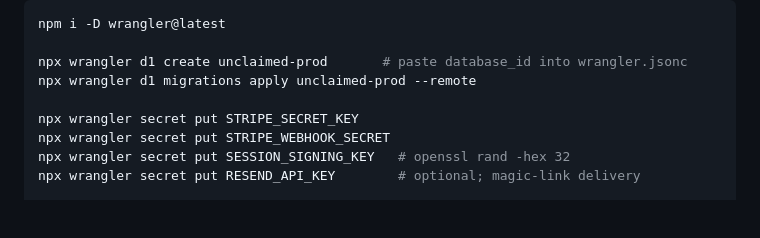
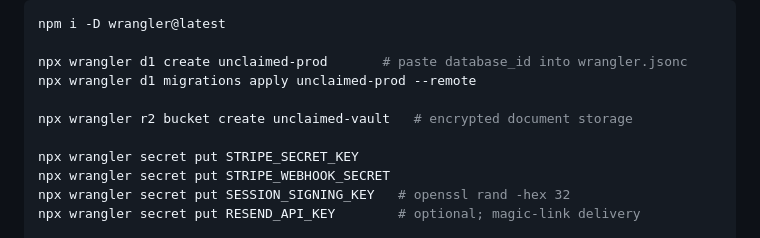
Before and after one commit to adityashashidhar55-cpu/unclaimed, a Markdown page: docs/deploy.md, the part around the change. GitHub-like rendering; blank space fills up the shorter version.

```diff
--- a/docs/deploy.md
+++ b/docs/deploy.md
@@ -23,6 +23,8 @@ npm i -D wrangler@latest
 
 npx wrangler d1 create unclaimed-prod       # paste database_id into wrangler.jsonc
 npx wrangler d1 migrations apply unclaimed-prod --remote
+
+npx wrangler r2 bucket create unclaimed-vault   # encrypted document storage
 
 npx wrangler secret put STRIPE_SECRET_KEY
 npx wrangler secret put STRIPE_WEBHOOK_SECRET
```
Also changed, not shown: docs/status.md (+69 -2 lines).
